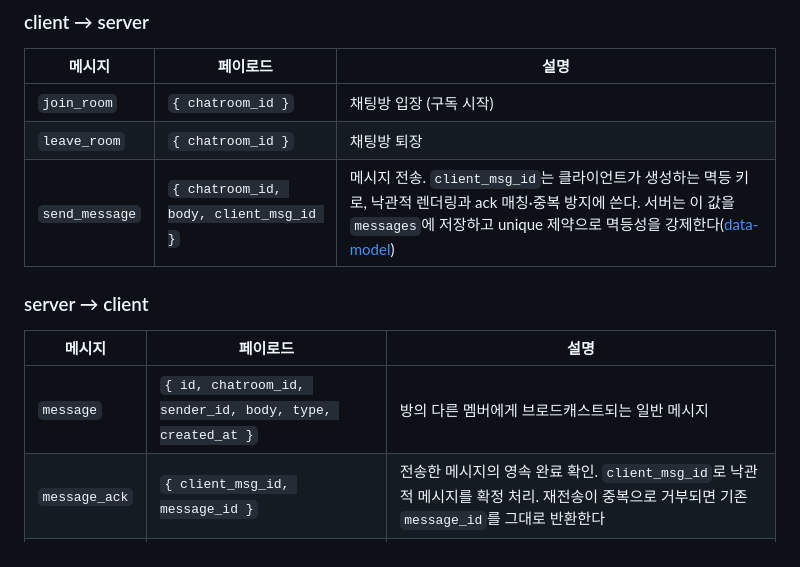
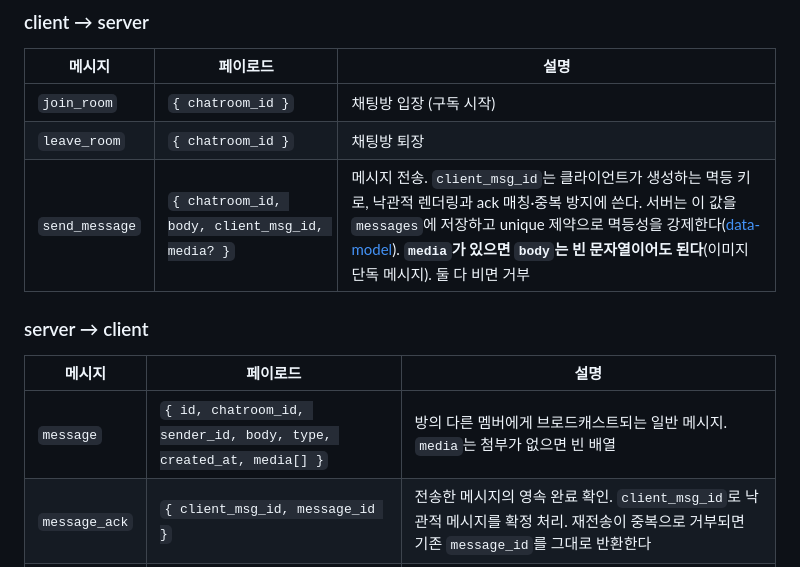
Before and after one commit to jamye-plz/jamye-plz, a Markdown page: docs/architecture/api-contract.md, the part around one of its changes. Drawn GitHub-style.

```diff
--- a/docs/architecture/api-contract.md
+++ b/docs/architecture/api-contract.md
@@ -203,13 +206,13 @@ REST와 **동일하게 httpOnly 쿠키의 JWT로 인증한다**. WebSocket 핸
 |---|---|---|
 | `join_room` | `{ chatroom_id }` | 채팅방 입장 (구독 시작) |
 | `leave_room` | `{ chatroom_id }` | 채팅방 퇴장 |
-| `send_message` | `{ chatroom_id, body, client_msg_id }` | 메시지 전송. `client_msg_id`는 클라이언트가 생성하는 멱등 키로, 낙관적 렌더링과 ack 매칭·중복 방지에 쓴다. 서버는 이 값을 `messages`에 저장하고 unique 제약으로 멱등성을 강제한다([data-model](./data-model.md)) |
+| `send_message` | `{ chatroom_id, body, client_msg_id, media? }` | 메시지 전송. `client_msg_id`는 클라이언트가 생성하는 멱등 키로, 낙관적 렌더링과 ack 매칭·중복 방지에 쓴다. 서버는 이 값을 `messages`에 저장하고 unique 제약으로 멱등성을 강제한다([data-model](./data-model.md)). **`media`가 있으면 `body`는 빈 문자열이어도 된다**(이미지 단독 메시지). 둘 다 비면 거부 |
 
 ### server → client
 
 | 메시지 | 페이로드 | 설명 |
 |---|---|---|
-| `message` | `{ id, chatroom_id, sender_id, body, type, created_at }` | 방의 다른 멤버에게 브로드캐스트되는 일반 메시지 |
+| `message` | `{ id, chatroom_id, sender_id, body, type, created_at, media[] }` | 방의 다른 멤버에게 브로드캐스트되는 일반 메시지. `media`는 첨부가 없으면 빈 배열 |
 | `message_ack` | `{ client_msg_id, message_id }` | 전송한 메시지의 영속 완료 확인. `client_msg_id`로 낙관적 메시지를 확정 처리. 재전송이 중복으로 거부되면 기존 `message_id`를 그대로 반환한다 |
 | `system` | `{ chatroom_id, body }` | 시스템 메시지 (새 주제·첫 채팅 리마인드). `sender_id`는 null |
 | `error` | `{ code, detail }` | 처리 실패 (권한 없음, 잘못된 방 등) |
```
Also changed, not shown: other parts of docs/architecture/api-contract.md (+60 -1 lines), docs/architecture/data-model.md (+42 -0 lines).
